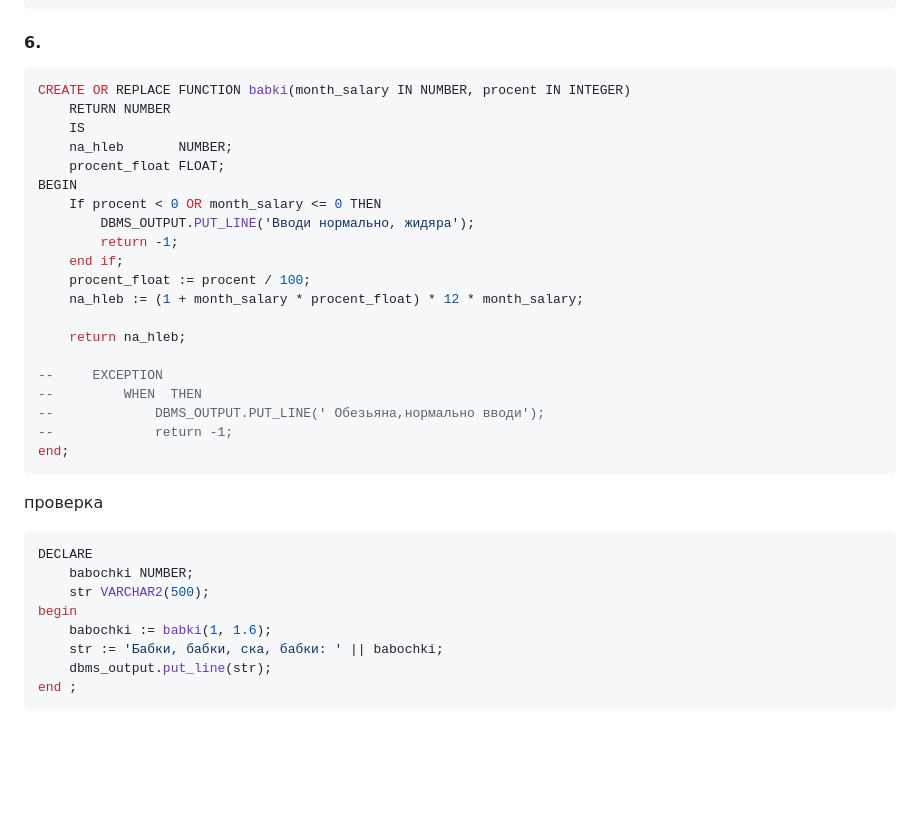
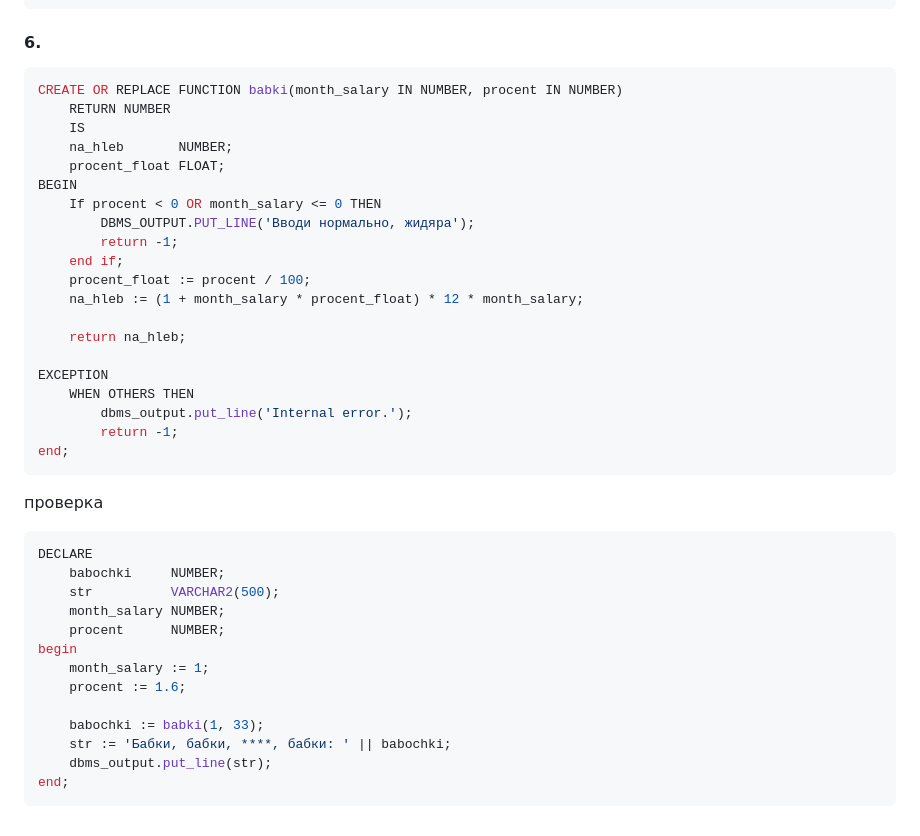
Before and after one commit to de1ukc/Data_Bases_univercity_projects, a Markdown page: term_6/lab_1.md, the part around the change. Rendered like a GitHub page; blank space fills up the shorter version.

````diff
--- a/term_6/lab_1.md
+++ b/term_6/lab_1.md
@@ -155,7 +155,7 @@ end;
 #### 6.
 
 ```SQL
-CREATE OR REPLACE FUNCTION babki(month_salary IN NUMBER, procent IN INTEGER)
+CREATE OR REPLACE FUNCTION babki(month_salary IN NUMBER, procent IN NUMBER)
     RETURN NUMBER
     IS
     na_hleb       NUMBER;
@@ -170,21 +170,26 @@ BEGIN
 
     return na_hleb;
 
---     EXCEPTION
---         WHEN  THEN
---             DBMS_OUTPUT.PUT_LINE(' Обезьяна,нормально вводи');
---             return -1;
+EXCEPTION
+    WHEN OTHERS THEN
+        dbms_output.put_line('Internal error.');
+        return -1;
 end;
 ```
 
 проверка
 ```SQL
 DECLARE
-    babochki NUMBER;
-    str VARCHAR2(500);
+    babochki     NUMBER;
+    str          VARCHAR2(500);
+    month_salary NUMBER;
+    procent      NUMBER;
 begin
-    babochki := babki(1, 1.6);
-    str := 'Бабки, бабки, ска, бабки: ' || babochki;
+    month_salary := 1;
+    procent := 1.6;
+
+    babochki := babki(1, 33);
+    str := 'Бабки, бабки, ****, бабки: ' || babochki;
     dbms_output.put_line(str);
-end ;
+end;
 ```
````
